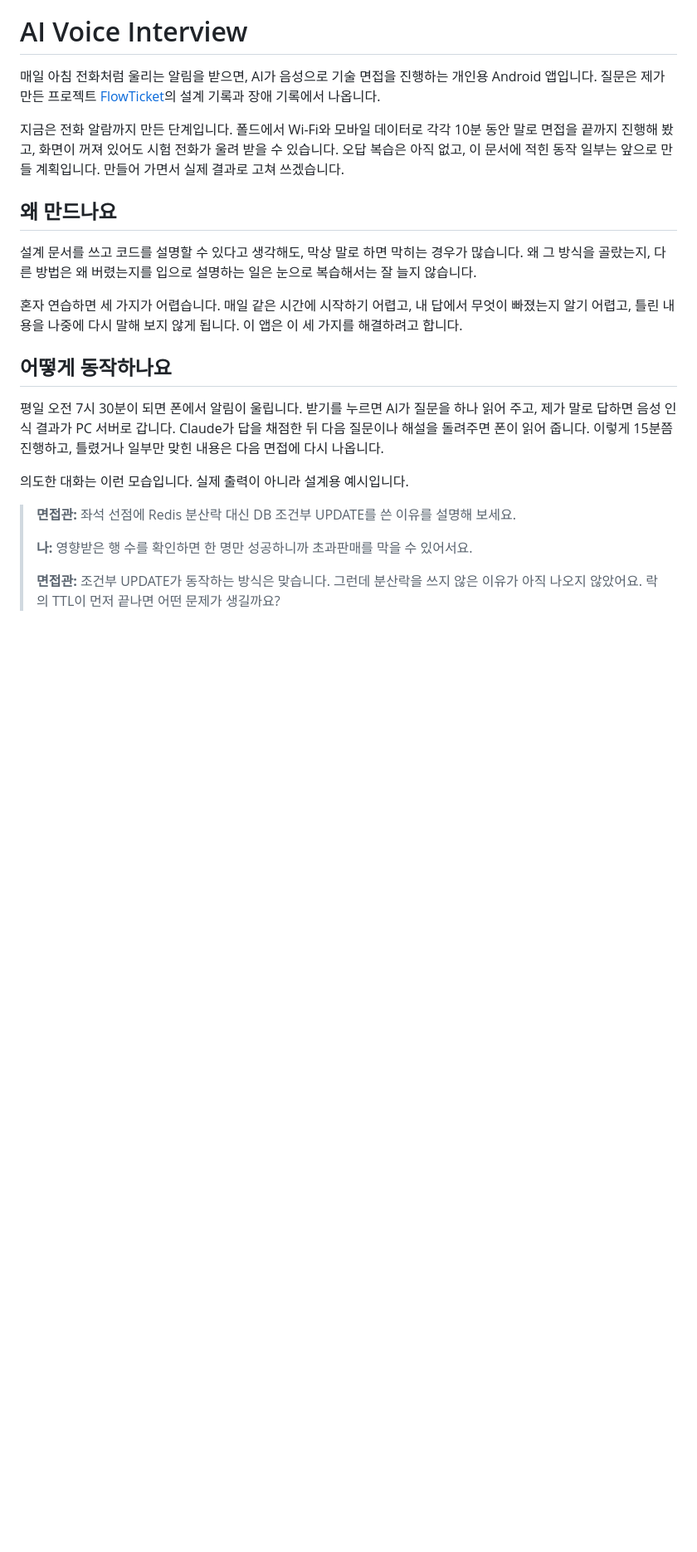
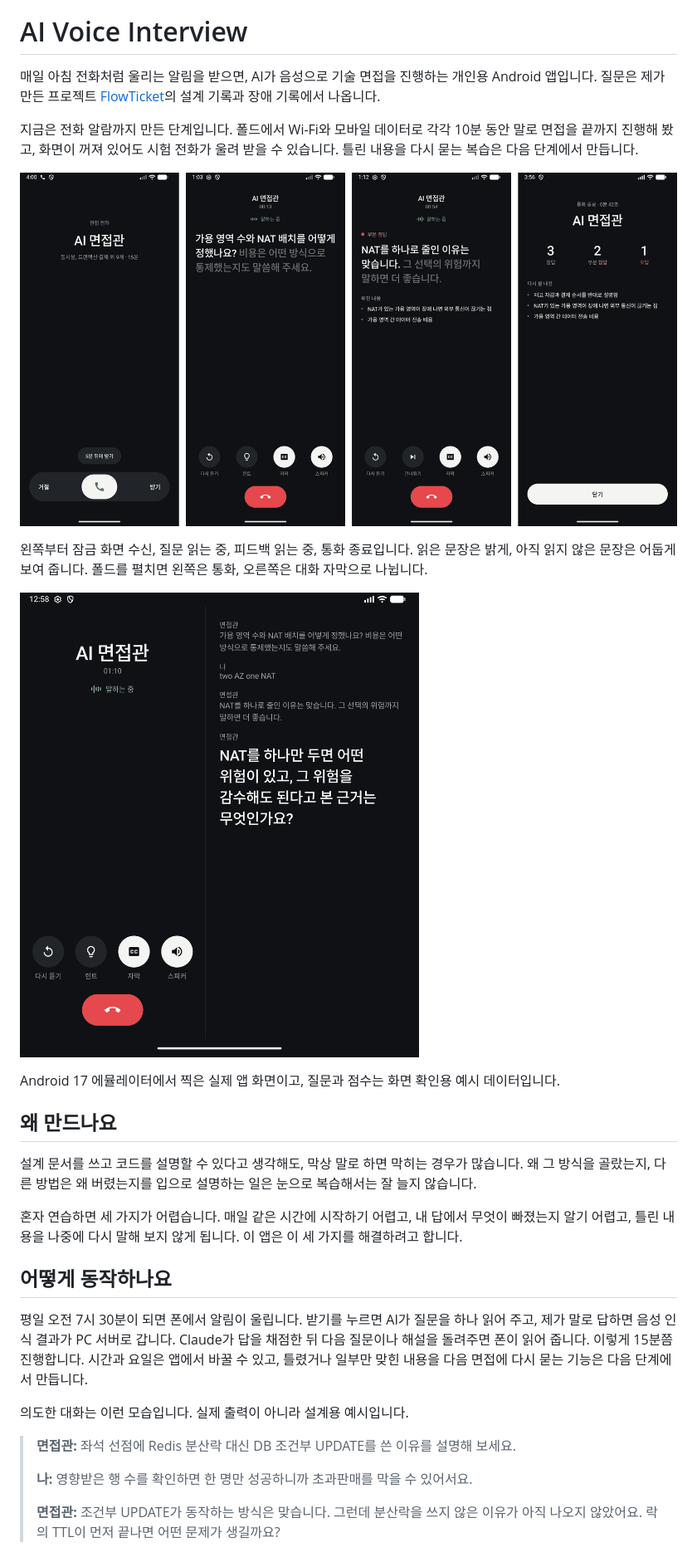
Before and after one commit to gumwoo/ai_interview, a Markdown page: README.md, the part around one of its changes. Shown at 83% size. GitHub-like rendering; pictures changed too: docs/images/call-flow.png (added), docs/images/unfolded.png (added); blank space fills up the shorter version.

Commit message:
docs: README를 실제 상태로 갱신하고 M6 범위 축소

```diff
--- a/README.md
+++ b/README.md
@@ -2,7 +2,15 @@
 
 매일 아침 전화처럼 울리는 알림을 받으면, AI가 음성으로 기술 면접을 진행하는 개인용 Android 앱입니다. 질문은 제가 만든 프로젝트 [FlowTicket](https://github.com/gumwoo/first_come-first_served)의 설계 기록과 장애 기록에서 나옵니다.
 
-지금은 전화 알람까지 만든 단계입니다. 폴드에서 Wi-Fi와 모바일 데이터로 각각 10분 동안 말로 면접을 끝까지 진행해 봤고, 화면이 꺼져 있어도 시험 전화가 울려 받을 수 있습니다. 오답 복습은 아직 없고, 이 문서에 적힌 동작 일부는 앞으로 만들 계획입니다. 만들어 가면서 실제 결과로 고쳐 쓰겠습니다.
+지금은 전화 알람까지 만든 단계입니다. 폴드에서 Wi-Fi와 모바일 데이터로 각각 10분 동안 말로 면접을 끝까지 진행해 봤고, 화면이 꺼져 있어도 시험 전화가 울려 받을 수 있습니다. 틀린 내용을 다시 묻는 복습은 다음 단계에서 만듭니다.
+
+![수신, 통화, 피드백, 통화 종료 화면](docs/images/call-flow.png)
+
+왼쪽부터 잠금 화면 수신, 질문 읽는 중, 피드백 읽는 중, 통화 종료입니다. 읽은 문장은 밝게, 아직 읽지 않은 문장은 어둡게 보여 줍니다. 폴드를 펼치면 왼쪽은 통화, 오른쪽은 대화 자막으로 나뉩니다.
+
+![폴드를 펼친 화면](docs/images/unfolded.png)
+
+Android 17 에뮬레이터에서 찍은 실제 앱 화면이고, 질문과 점수는 화면 확인용 예시 데이터입니다.
 
 ## 왜 만드나요
 
@@ -12,7 +20,7 @@
 
 ## 어떻게 동작하나요
 
-평일 오전 7시 30분이 되면 폰에서 알림이 울립니다. 받기를 누르면 AI가 질문을 하나 읽어 주고, 제가 말로 답하면 음성 인식 결과가 PC 서버로 갑니다. Claude가 답을 채점한 뒤 다음 질문이나 해설을 돌려주면 폰이 읽어 줍니다. 이렇게 15분쯤 진행하고, 틀렸거나 일부만 맞힌 내용은 다음 면접에 다시 나옵니다.
+평일 오전 7시 30분이 되면 폰에서 알림이 울립니다. 받기를 누르면 AI가 질문을 하나 읽어 주고, 제가 말로 답하면 음성 인식 결과가 PC 서버로 갑니다. Claude가 답을 채점한 뒤 다음 질문이나 해설을 돌려주면 폰이 읽어 줍니다. 이렇게 15분쯤 진행합니다. 시간과 요일은 앱에서 바꿀 수 있고, 틀렸거나 일부만 맞힌 내용을 다음 면접에 다시 묻는 기능은 다음 단계에서 만듭니다.
 
 의도한 대화는 이런 모습입니다. 실제 출력이 아니라 설계용 예시입니다.
 
```
Also changed, not shown: other parts of README.md (+12 -3 lines), AI_Voice_Interview_Development_Plan.md (+3 -4 lines).
